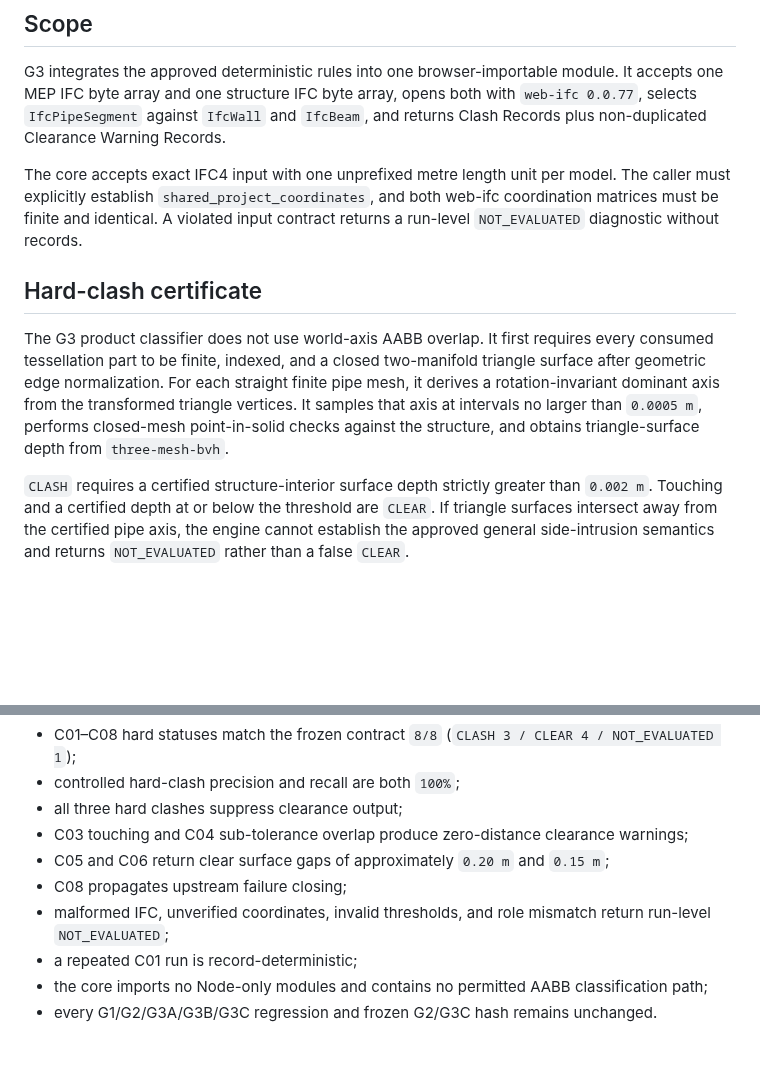
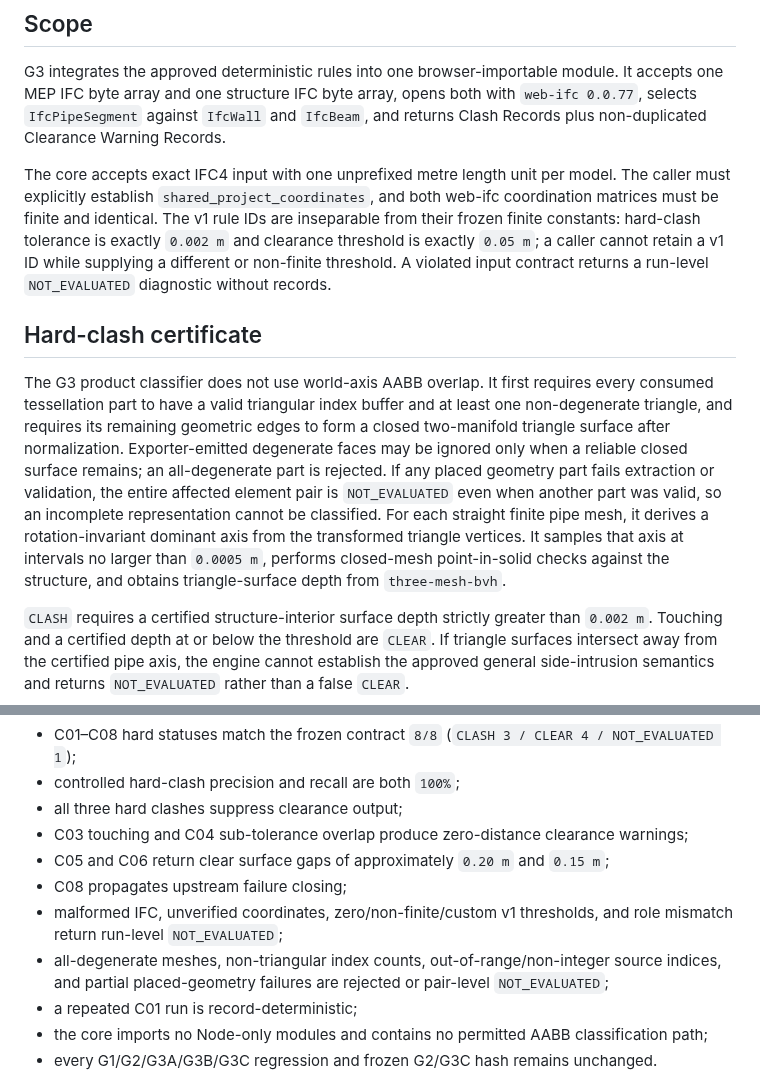
Before and after one commit to delongwangshu49-hub/ifc-clashtrace, a Markdown page: docs/g3-core-engine.md, 2 parts joined by grey strips. Rendered like a GitHub page; blank space fills up the shorter version.

Commit message:
G3-R1 core semantics | local 75e6b27
Expanded the description of input requirements and validation processes, detailing the handling of degenerate faces and thresholds.

```diff
--- a/docs/g3-core-engine.md
+++ b/docs/g3-core-engine.md
@@ -4,11 +4,11 @@
 
 G3 integrates the approved deterministic rules into one browser-importable module. It accepts one MEP IFC byte array and one structure IFC byte array, opens both with `web-ifc 0.0.77`, selects `IfcPipeSegment` against `IfcWall` and `IfcBeam`, and returns Clash Records plus non-duplicated Clearance Warning Records.
 
-The core accepts exact IFC4 input with one unprefixed metre length unit per model. The caller must explicitly establish `shared_project_coordinates`, and both web-ifc coordination matrices must be finite and identical. A violated input contract returns a run-level `NOT_EVALUATED` diagnostic without records.
+The core accepts exact IFC4 input with one unprefixed metre length unit per model. The caller must explicitly establish `shared_project_coordinates`, and both web-ifc coordination matrices must be finite and identical. The v1 rule IDs are inseparable from their frozen finite constants: hard-clash tolerance is exactly `0.002 m` and clearance threshold is exactly `0.05 m`; a caller cannot retain a v1 ID while supplying a different or non-finite threshold. A violated input contract returns a run-level `NOT_EVALUATED` diagnostic without records.
 
 ## Hard-clash certificate
 
-The G3 product classifier does not use world-axis AABB overlap. It first requires every consumed tessellation part to be finite, indexed, and a closed two-manifold triangle surface after geometric edge normalization. For each straight finite pipe mesh, it derives a rotation-invariant dominant axis from the transformed triangle vertices. It samples that axis at intervals no larger than `0.0005 m`, performs closed-mesh point-in-solid checks against the structure, and obtains triangle-surface depth from `three-mesh-bvh`.
+The G3 product classifier does not use world-axis AABB overlap. It first requires every consumed tessellation part to have a valid triangular index buffer and at least one non-degenerate triangle, and requires its remaining geometric edges to form a closed two-manifold triangle surface after normalization. Exporter-emitted degenerate faces may be ignored only when a reliable closed surface remains; an all-degenerate part is rejected. If any placed geometry part fails extraction or validation, the entire affected element pair is `NOT_EVALUATED` even when another part was valid, so an incomplete representation cannot be classified. For each straight finite pipe mesh, it derives a rotation-invariant dominant axis from the transformed triangle vertices. It samples that axis at intervals no larger than `0.0005 m`, performs closed-mesh point-in-solid checks against the structure, and obtains triangle-surface depth from `three-mesh-bvh`.
 
 `CLASH` requires a certified structure-interior surface depth strictly greater than `0.002 m`. Touching and a certified depth at or below the threshold are `CLEAR`. If triangle surfaces intersect away from the certified pipe axis, the engine cannot establish the approved general side-intrusion semantics and returns `NOT_EVALUATED` rather than a false `CLEAR`.
 
@@ -30,7 +30,8 @@ Distances strictly below `0.05 m` are `WARNING`; equality and greater distances
 - C03 touching and C04 sub-tolerance overlap produce zero-distance clearance warnings;
 - C05 and C06 return clear surface gaps of approximately `0.20 m` and `0.15 m`;
 - C08 propagates upstream failure closing;
-- malformed IFC, unverified coordinates, invalid thresholds, and role mismatch return run-level `NOT_EVALUATED`;
+- malformed IFC, unverified coordinates, zero/non-finite/custom v1 thresholds, and role mismatch return run-level `NOT_EVALUATED`;
+- all-degenerate meshes, non-triangular index counts, out-of-range/non-integer source indices, and partial placed-geometry failures are rejected or pair-level `NOT_EVALUATED`;
 - a repeated C01 run is record-deterministic;
 - the core imports no Node-only modules and contains no permitted AABB classification path;
 - every G1/G2/G3A/G3B/G3C regression and frozen G2/G3C hash remains unchanged.
```
